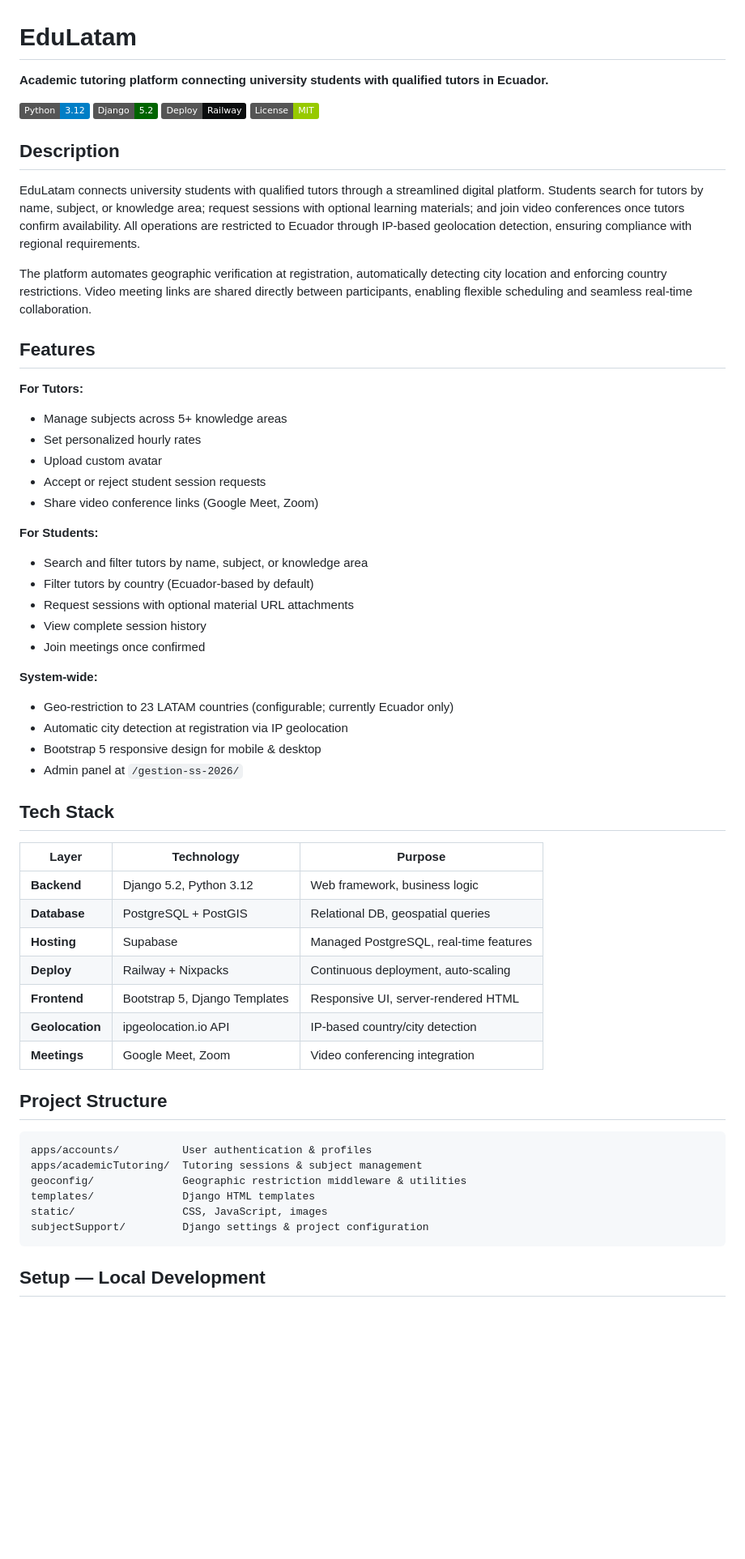
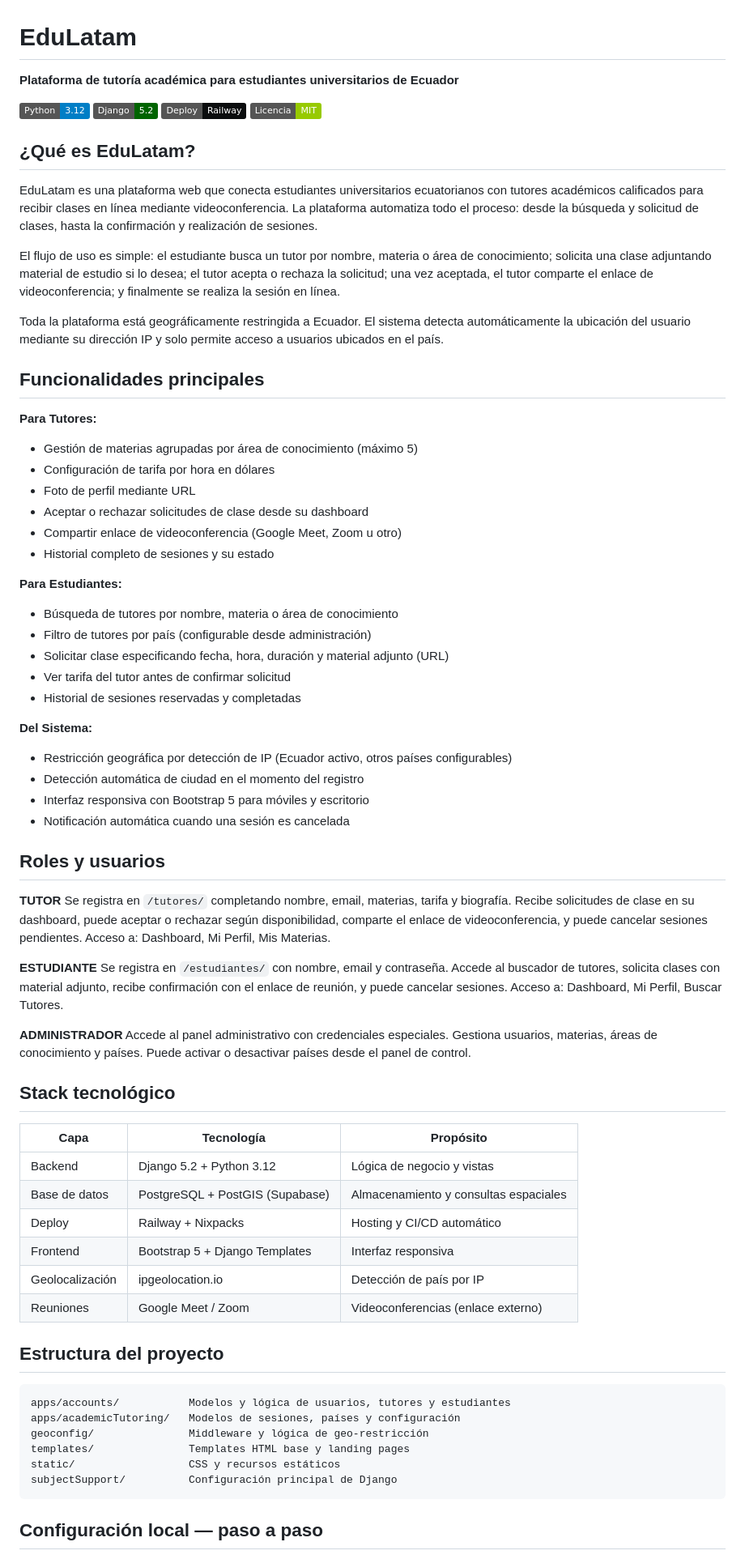
Before and after one commit to levi1519/subjectSupport, a Markdown page: README.md, the part around one of its changes. Shown at 81% size. GitHub-like rendering; badges without logos; blank space fills up the shorter version.

Commit message:
readme added

````diff
--- a/README.md
+++ b/README.md
@@ -1,62 +1,75 @@
 # EduLatam
 
-**Academic tutoring platform connecting university students with qualified tutors in Ecuador.**
+**Plataforma de tutoría académica para estudiantes universitarios de Ecuador**
 
 [![Python 3.12](https://img.shields.io/badge/Python-3.12-blue)](https://www.python.org/downloads/)
 [![Django 5.2](https://img.shields.io/badge/Django-5.2-darkgreen)](https://www.djangoproject.com/)
 [![Railway Deploy](https://img.shields.io/badge/Deploy-Railway-0B0D0E)](https://railway.app/)
-[![License MIT](https://img.shields.io/badge/License-MIT-green)](LICENSE)
+[![Licencia MIT](https://img.shields.io/badge/Licencia-MIT-green)](LICENSE)
 
-## Description
+## ¿Qué es EduLatam?
 
-EduLatam connects university students with qualified tutors through a streamlined digital platform. Students search for tutors by name, subject, or knowledge area; request sessions with optional learning materials; and join video conferences once tutors confirm availability. All operations are restricted to Ecuador through IP-based geolocation detection, ensuring compliance with regional requirements.
+EduLatam es una plataforma web que conecta estudiantes universitarios ecuatorianos con tutores académicos calificados para recibir clases en línea mediante videoconferencia. La plataforma automatiza todo el proceso: desde la búsqueda y solicitud de clases, hasta la confirmación y realización de sesiones.
 
-The platform automates geographic verification at registration, automatically detecting city location and enforcing country restrictions. Video meeting links are shared directly between participants, enabling flexible scheduling and seamless real-time collaboration.
+El flujo de uso es simple: el estudiante busca un tutor por nombre, materia o área de conocimiento; solicita una clase adjuntando material de estudio si lo desea; el tutor acepta o rechaza la solicitud; una vez aceptada, el tutor comparte el enlace de videoconferencia; y finalmente se realiza la sesión en línea.
 
-## Features
+Toda la plataforma está geográficamente restringida a Ecuador. El sistema detecta automáticamente la ubicación del usuario mediante su dirección IP y solo permite acceso a usuarios ubicados en el país.
 
-**For Tutors:**
-- Manage subjects across 5+ knowledge areas
-- Set personalized hourly rates
-- Upload custom avatar
-- Accept or reject student session requests
-- Share video conference links (Google Meet, Zoom)
+## Funcionalidades principales
 
-**For Students:**
-- Search and filter tutors by name, subject, or knowledge area
-- Filter tutors by country (Ecuador-based by default)
-- Request sessions with optional material URL attachments
-- View complete session history
-- Join meetings once confirmed
+**Para Tutores:**
+- Gestión de materias agrupadas por área de conocimiento (máximo 5)
+- Configuración de tarifa por hora en dólares
+- Foto de perfil mediante URL
+- Aceptar o rechazar solicitudes de clase desde su dashboard
+- Compartir enlace de videoconferencia (Google Meet, Zoom u otro)
+- Historial completo de sesiones y su estado
 
-**System-wide:**
-- Geo-restriction to 23 LATAM countries (configurable; currently Ecuador only)
-- Automatic city detection at registration via IP geolocation
-- Bootstrap 5 responsive design for mobile & desktop
-- Admin panel at `/gestion-ss-2026/`
+**Para Estudiantes:**
+- Búsqueda de tutores por nombre, materia o área de conocimiento
+- Filtro de tutores por país (configurable desde administración)
+- Solicitar clase especificando fecha, hora, duración y material adjunto (URL)
+- Ver tarifa del tutor antes de confirmar solicitud
+- Historial de sesiones reservadas y completadas
 
-## Tech Stack
+**Del Sistema:**
+- Restricción geográfica por detección de IP (Ecuador activo, otros países configurables)
+- Detección automática de ciudad en el momento del registro
+- Interfaz responsiva con Bootstrap 5 para móviles y escritorio
+- Notificación automática cuando una sesión es cancelada
 
-| Layer | Technology | Purpose |
-|-------|-----------|---------|
-| **Backend** | Django 5.2, Python 3.12 | Web framework, business logic |
-| **Database** | PostgreSQL + PostGIS | Relational DB, geospatial queries |
-| **Hosting** | Supabase | Managed PostgreSQL, real-time features |
-| **Deploy** | Railway + Nixpacks | Continuous deployment, auto-scaling |
-| **Frontend** | Bootstrap 5, Django Templates | Responsive UI, server-rendered HTML |
-| **Geolocation** | ipgeolocation.io API | IP-based country/city detection |
-| **Meetings** | Google Meet, Zoom | Video conferencing integration |
+## Roles y usuarios
 
-## Project Structure
+**TUTOR**
+Se registra en `/tutores/` completando nombre, email, materias, tarifa y biografía. Recibe solicitudes de clase en su dashboard, puede aceptar o rechazar según disponibilidad, comparte el enlace de videoconferencia, y puede cancelar sesiones pendientes. Acceso a: Dashboard, Mi Perfil, Mis Materias.
+
+**ESTUDIANTE**
+Se registra en `/estudiantes/` con nombre, email y contraseña. Accede al buscador de tutores, solicita clases con material adjunto, recibe confirmación con el enlace de reunión, y puede cancelar sesiones. Acceso a: Dashboard, Mi Perfil, Buscar Tutores.
+
+**ADMINISTRADOR**
+Accede al panel administrativo con credenciales especiales. Gestiona usuarios, materias, áreas de conocimiento y países. Puede activar o desactivar países desde el panel de control.
+
+## Stack tecnológico
+
+| Capa | Tecnología | Propósito |
+|------|-----------|----------|
+| Backend | Django 5.2 + Python 3.12 | Lógica de negocio y vistas |
+| Base de datos | PostgreSQL + PostGIS (Supabase) | Almacenamiento y consultas espaciales |
+| Deploy | Railway + Nixpacks | Hosting y CI/CD automático |
+| Frontend | Bootstrap 5 + Django Templates | Interfaz responsiva |
+| Geolocalización | ipgeolocation.io | Detección de país por IP |
+| Reuniones | Google Meet / Zoom | Videoconferencias (enlace externo) |
+
+## Estructura del proyecto
 
 ```
-apps/accounts/          User authentication & profiles
-apps/academicTutoring/  Tutoring sessions & subject management
-geoconfig/              Geographic restriction middleware & utilities
-templates/              Django HTML templates
-static/                 CSS, JavaScript, images
-subjectSupport/         Django settings & project configuration
+apps/accounts/           Modelos y lógica de usuarios, tutores y estudiantes
+apps/academicTutoring/   Modelos de sesiones, países y configuración
+geoconfig/               Middleware y lógica de geo-restricción
+templates/               Templates HTML base y landing pages
+static/                  CSS y recursos estáticos
+subjectSupport/          Configuración principal de Django
 ```
 
-## Setup — Local Development
+## Configuración local — paso a paso
 
````
Also changed, not shown: other parts of README.md (+36 -45 lines).
